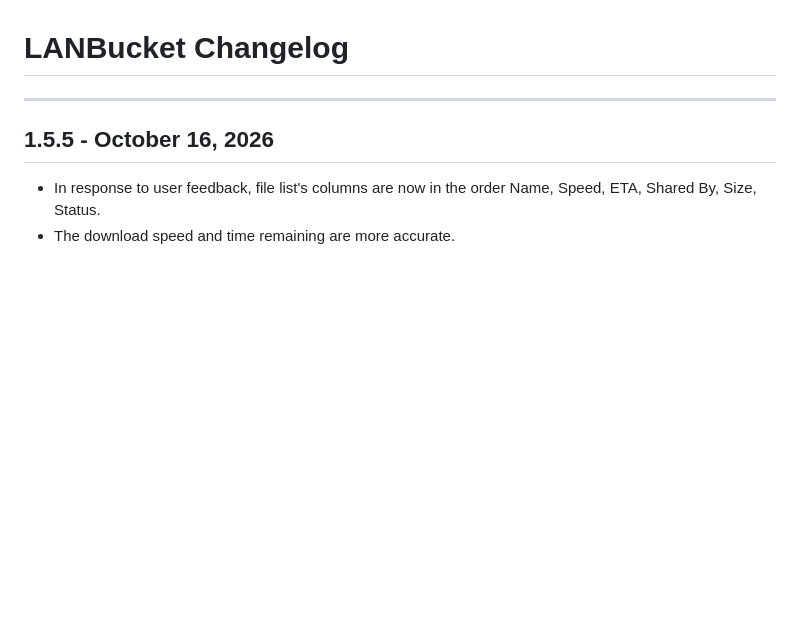
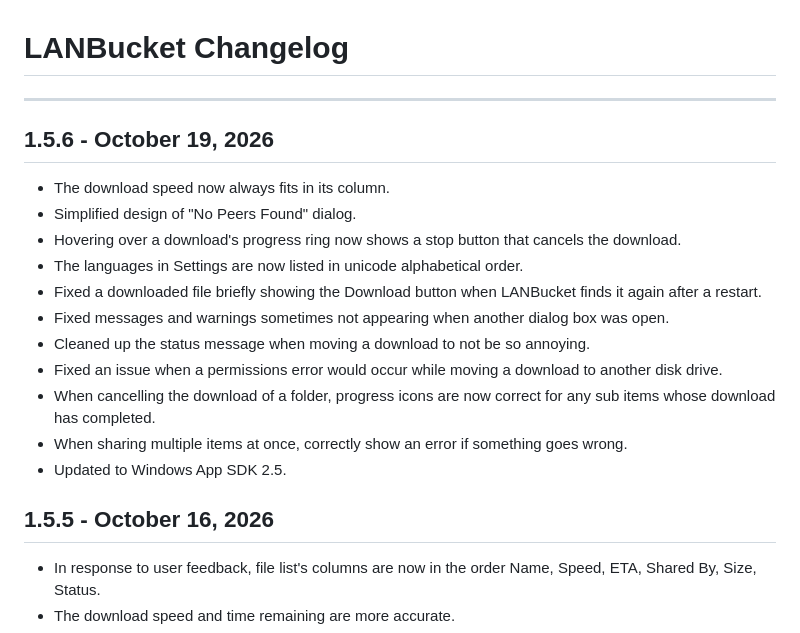
Before and after one commit to lanbucket/lanbucket.github.io, a Markdown page: CHANGELOG.md, the part around the change. Drawn GitHub-style; blank space fills up the shorter version.

Commit message:
Changelog bump

```diff
--- a/CHANGELOG.md
+++ b/CHANGELOG.md
@@ -1,6 +1,20 @@
 # LANBucket Changelog
 
 ---
+
+## 1.5.6 - October 19, 2026
+
+- The download speed now always fits in its column.
+- Simplified design of "No Peers Found" dialog.
+- Hovering over a download's progress ring now shows a stop button that cancels the download.
+- The languages in Settings are now listed in unicode alphabetical order.
+- Fixed a downloaded file briefly showing the Download button when LANBucket finds it again after a restart.
+- Fixed messages and warnings sometimes not appearing when another dialog box was open.
+- Cleaned up the status message when moving a download to not be so annoying.
+- Fixed an issue when a permissions error would occur while moving a download to another disk drive.
+- When cancelling the download of a folder, progress icons are now correct for any sub items whose download has completed.
+- When sharing multiple items at once, correctly show an error if something goes wrong.
+- Updated to Windows App SDK 2.5.
 
 ## 1.5.5 - October 16, 2026
 
```
